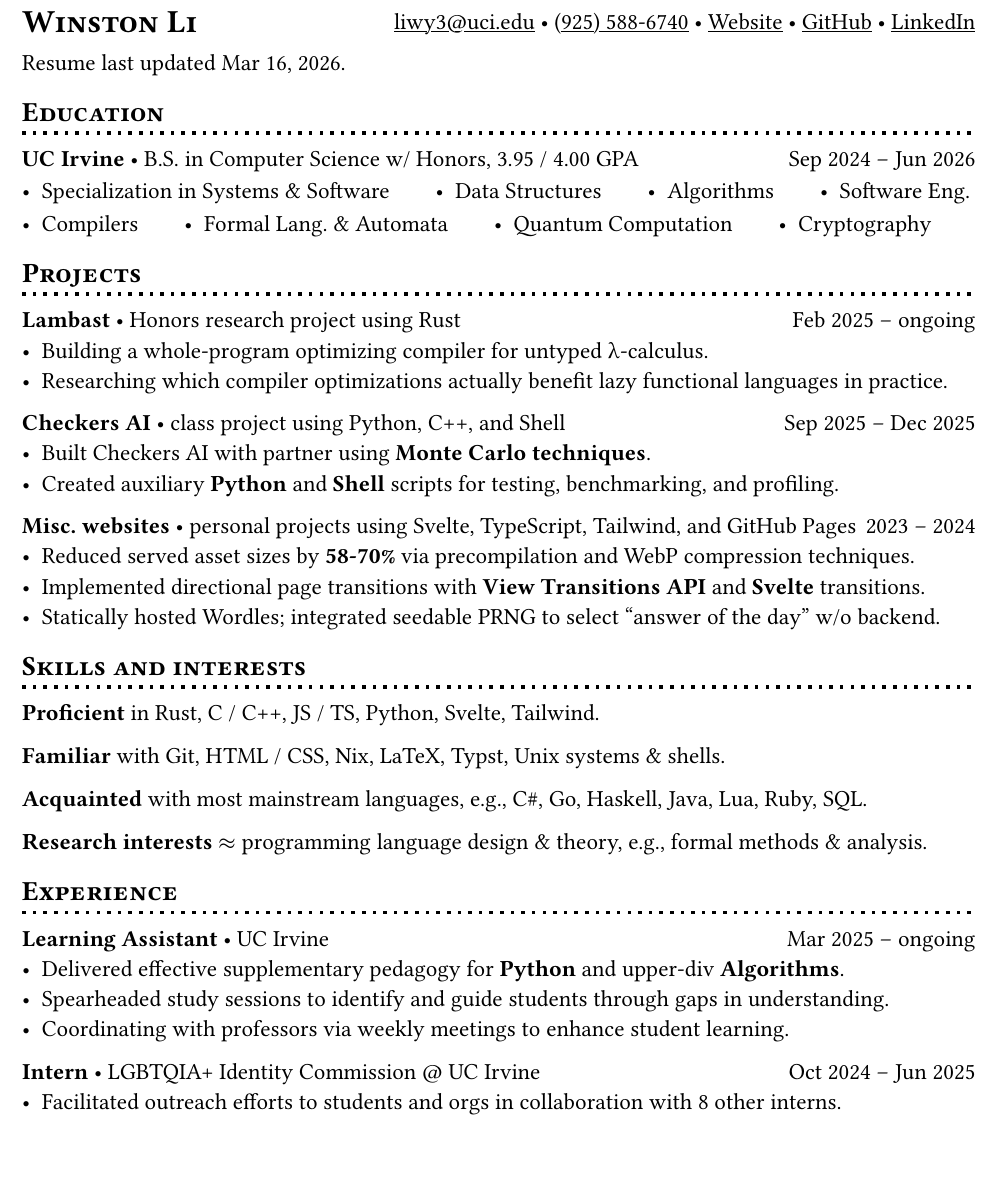
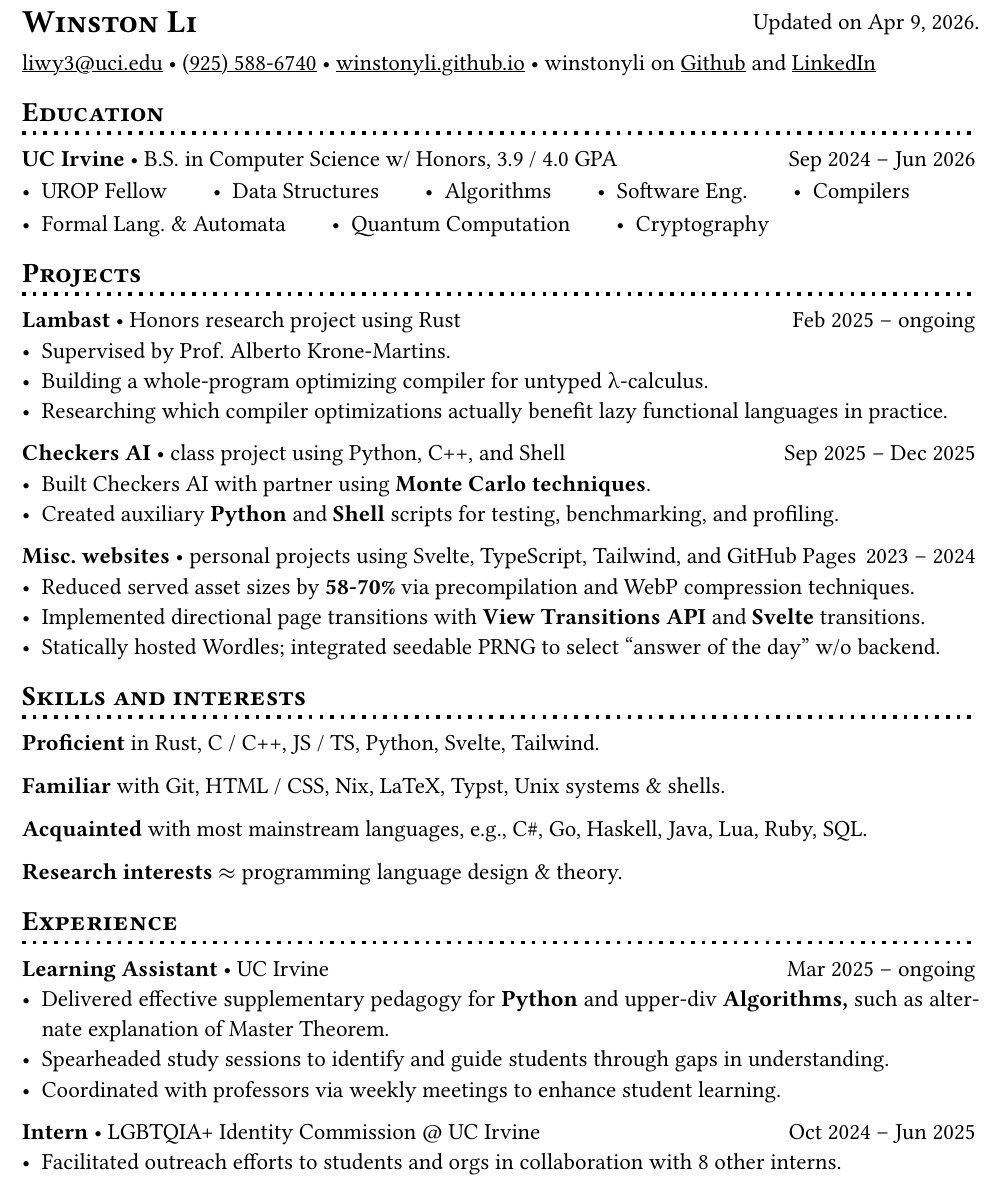
Before and after one commit to winstonyli/winstonyli.github.io, a Typst document (src/lib/assets/resume.typ): part of the page, cut at the place of the change. Compiled offline with Typst 0.15.

Commit message:
4/9 resume update for phd apps

```diff
--- a/src/lib/assets/resume.typ
+++ b/src/lib/assets/resume.typ
@@ -20,22 +20,21 @@
 }
 
 
-#place(top)[#smallcaps[= Winston Li]]
+#place(top)[= #smallcaps[Winston Li]]
 
-#move(dy: 1.5pt)[
-  #h(1fr)
+#move(dy: 1.5pt)[#h(1fr); Updated on Apr 9, 2026.]
+
 #link("mailto:liwy3@uci.edu")[liwy3\@uci.edu]
 #sym.bullet
 #link("tel:+9255886740")[(925) 588-6740]
 #sym.bullet
-  #link("https://winstonyli.github.io")[Website]
+#link("https://winstonyli.github.io")[winstonyli.github.io]
 #sym.bullet
-  #link("https://github.com/winstonyli")[GitHub]
-  #sym.bullet
+winstonyli on
+#link("https://github.com/winstonyli")[Github]
+and
 #link("https://www.linkedin.com/in/winstonyli")[LinkedIn]
-]
 
-Resume last updated Mar 16, 2026.
 
 
 #div[== Education]
@@ -44,11 +43,11 @@ Resume last updated Mar 16, 2026.
 #hlist[
-  - Specialization in Systems & Software
+  - UROP Fellow
   - Data Structures
   - Algorithms
   - Software Eng.
+  - Compilers
 ]
 #hlist[
-  - Compilers
   - Formal Lang. & Automata
   - Quantum Computation
   - Cryptography
@@ -57,17 +56,14 @@ Resume last updated Mar 16, 2026.
 #div[== Projects]
 
 *Lambast* #sym.bullet Honors research project using Rust #h(1fr) Feb 2025 -- ongoing
+- Supervised by Prof. Alberto Krone-Martins.
 - Building a whole-program optimizing compiler for untyped #(sym.lambda)-calculus.
 - Researching which compiler optimizations actually benefit lazy functional languages in practice.
-
-// *Tiny* #sym.bullet class project using Rust #h(1fr) Jan 2026 -- Mar 2026
-// - Implemented a compiler for a toy language.
 
 *Checkers AI* #sym.bullet class project using Python, C++, and Shell #h(1fr) Sep 2025 -- Dec 2025
 - Built Checkers AI with partner using *Monte Carlo techniques*.
 - Created auxiliary *Python* and *Shell* scripts for testing, benchmarking, and profiling.
 
-// TODO: replace this w course projects
 *Misc. websites* #sym.bullet personal projects using Svelte, TypeScript, Tailwind, and GitHub Pages #h(1fr) 2023 -- 2024
 - Reduced served asset sizes by *58-70%* via precompilation and WebP compression techniques.
 - Implemented directional page transitions with *View Transitions API* and *Svelte* transitions.
@@ -82,14 +78,14 @@ Resume last updated Mar 16, 2026.
 
 *Acquainted* with most mainstream languages, e.g., C\#, Go, Haskell, Java, Lua, Ruby, SQL.
 
-*Research interests* $approx$ programming language design & theory, e.g., formal methods & analysis.
+*Research interests* $approx$ programming language design & theory.
 
 #div[== Experience]
 
 *Learning Assistant* #sym.bullet UC Irvine #h(1fr) Mar 2025 -- ongoing
-- Delivered effective supplementary pedagogy for *Python* and upper-div *Algorithms*.
+- Delivered effective supplementary pedagogy for *Python* and upper-div *Algorithms,* such as alternate explanation of Master Theorem.
 - Spearheaded study sessions to identify and guide students through gaps in understanding.
-- Coordinating with professors via weekly meetings to enhance student learning.
+- Coordinated with professors via weekly meetings to enhance student learning.
 
 *Intern* #sym.bullet LGBTQIA+ Identity Commission \@ UC Irvine #h(1fr) Oct 2024 -- Jun 2025
 - Facilitated outreach efforts to students and orgs in collaboration with 8 other interns.
```
Also changed, not shown: src/lib/assets/resume.typ (2 more changed lines), 1 other file. Lines whose indentation alone changed are shown as unchanged.
